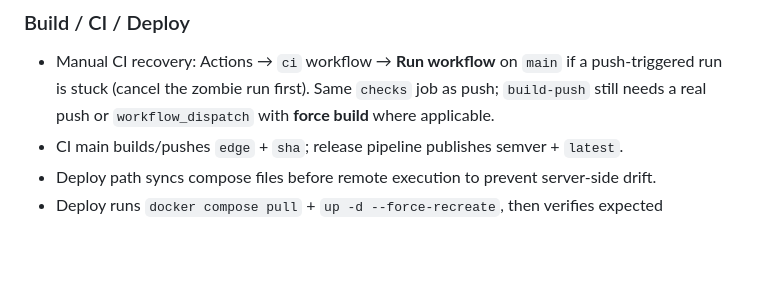
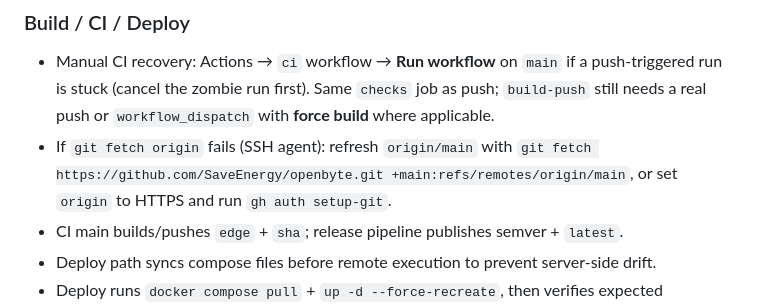
Before and after one commit to SaveEnergy/openbyte, a Markdown page: AGENTS.md, the part around the change. GitHub-like rendering; blank space fills up the shorter version.

Commit message:
docs(agents): note HTTPS fetch when SSH origin fails

```diff
--- a/AGENTS.md
+++ b/AGENTS.md
@@ -58,6 +58,7 @@
 ### Build / CI / Deploy
 
 - Manual CI recovery: Actions → `ci` workflow → **Run workflow** on `main` if a push-triggered run is stuck (cancel the zombie run first). Same `checks` job as push; `build-push` still needs a real push or `workflow_dispatch` with **force build** where applicable.
+- If `git fetch origin` fails (SSH agent): refresh `origin/main` with `git fetch https://github.com/SaveEnergy/openbyte.git +main:refs/remotes/origin/main`, or set `origin` to HTTPS and run `gh auth setup-git`.
 - CI main builds/pushes `edge` + `sha`; release pipeline publishes semver + `latest`.
 - Deploy path syncs compose files before remote execution to prevent server-side drift.
 - Deploy runs `docker compose pull` + `up -d --force-recreate`, then verifies expected image/container state.
```
